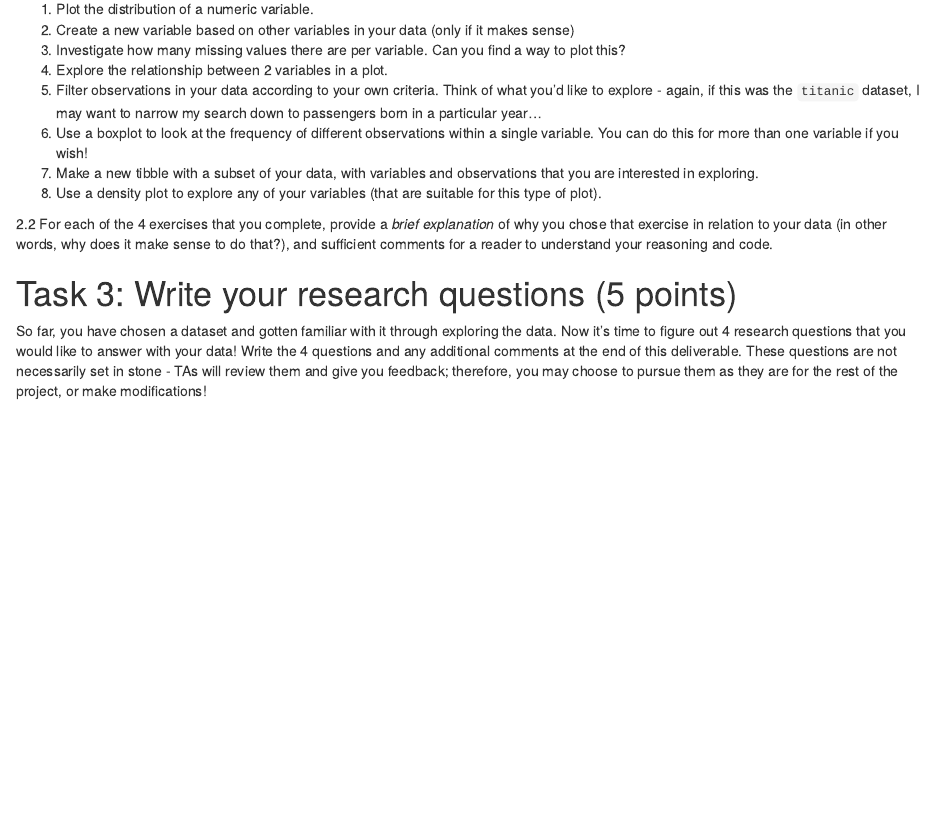
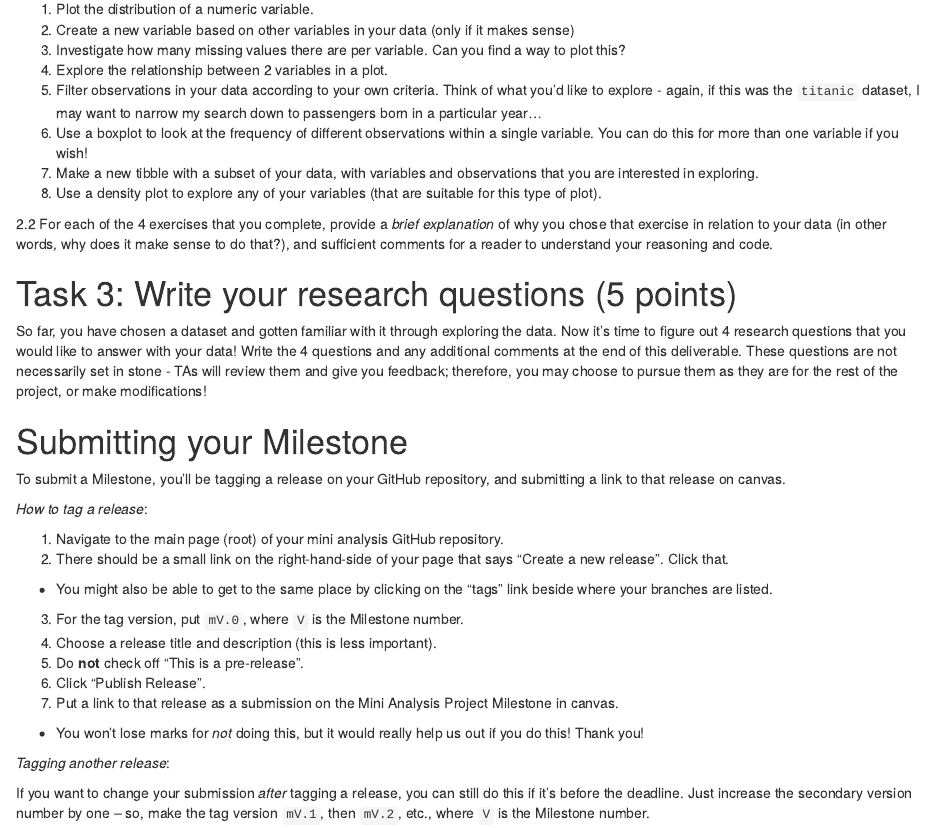
Before and after one commit to mackinnr/template-mini-analysis, an R Markdown document (milestone1/mini-project-1.Rmd): the page in a window 1100 px wide, from 2380 px down. Rendered offline with R 4.5, knitr and Pandoc, with nearby package versions; some code elsewhere in the file could not run offline.

Commit message:
add submission instructions

```diff
--- a/milestone1/mini-project-1.Rmd
+++ b/milestone1/mini-project-1.Rmd
@@ -113,3 +113,23 @@ If we rewind and go back to the learning objectives, you'll see that by the end
 So far, you have chosen a dataset and gotten familiar with it through exploring the data. Now it's time to figure out 4 research questions that you would like to answer with your data! Write the 4 questions and any additional comments at the end of this deliverable. These questions are not necessarily set in stone - TAs will review them and give you feedback; therefore, you may choose to pursue them as they are for the rest of the project, or make modifications!
 
 <!--- *****START HERE***** --->
+
+# Submitting your Milestone
+
+To submit a Milestone, you'll be tagging a release on your GitHub repository, and submitting a link to that release on canvas.
+
+_How to tag a release_:
+
+1. Navigate to the main page (root) of your mini analysis GitHub repository.
+2. There should be a small link on the right-hand-side of your page that says "Create a new release". Click that.
+  - You might also be able to get to the same place by clicking on the "tags" link beside where your branches are listed.
+3. For the tag version, put `mV.0`, where `V` is the Milestone number.
+4. Choose a release title and description (this is less important).
+5. Do __not__ check off "This is a pre-release".
+6. Click "Publish Release".
+7. Put a link to that release as a submission on the Mini Analysis Project Milestone in canvas.
+  - You won't lose marks for _not_ doing this, but it would really help us out if you do this! Thank you!
+
+_Tagging another release_:
+
+If you want to change your submission _after_ tagging a release, you can still do this if it's before the deadline. Just increase the secondary version number by one -- so, make the tag version `mV.1`, then `mV.2`, etc., where `V` is the Milestone number.
```
